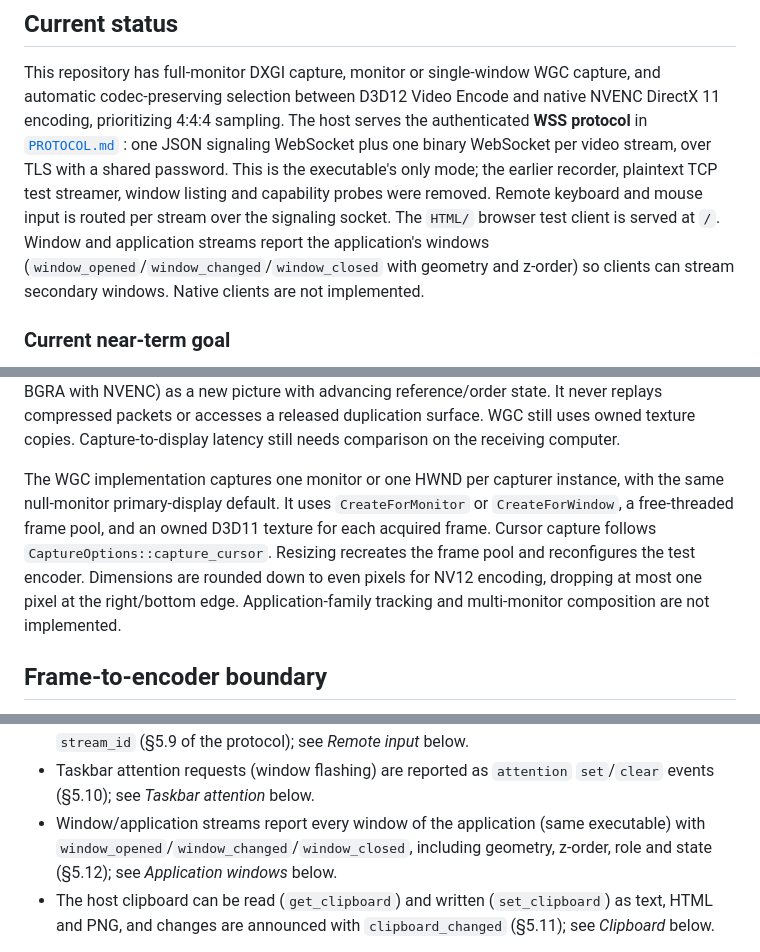
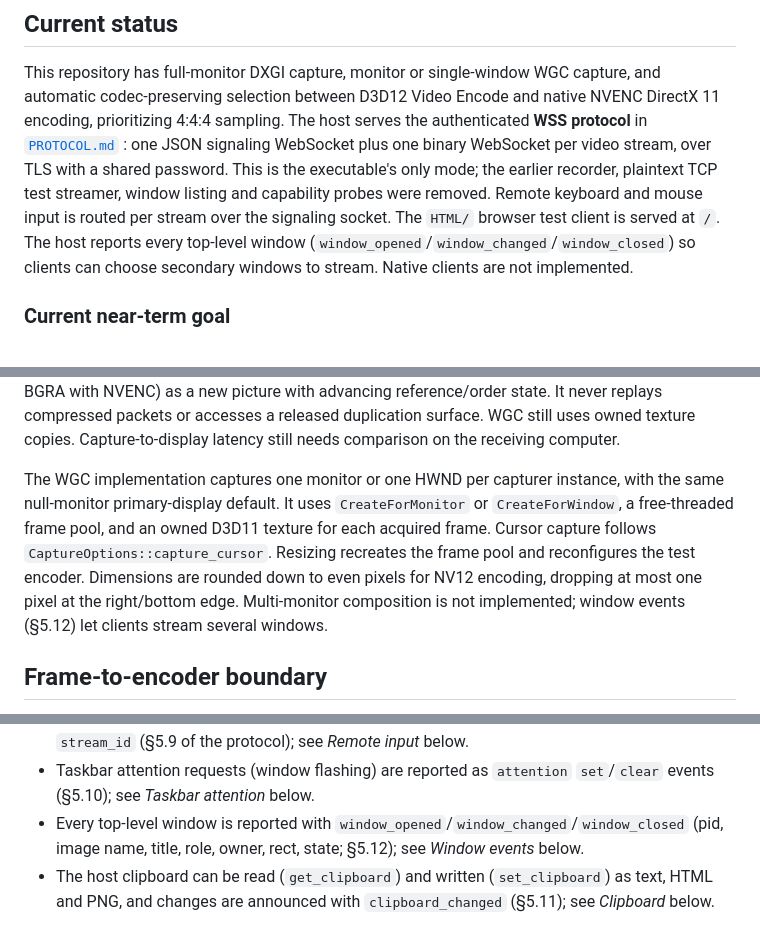
Before and after one commit to CaptinAdventure/BeamIt, a Markdown page: README.md, 3 parts joined by grey strips. Drawn GitHub-style.

```diff
--- a/README.md
+++ b/README.md
@@ -18,7 +18,7 @@ The project is intentionally close to the problem space of RDP and Sunshine, but
 ## Current status
 
 This repository has full-monitor DXGI capture, monitor or single-window WGC capture, and automatic codec-preserving selection between D3D12 Video Encode and native NVENC DirectX 11 encoding, prioritizing 4:4:4 sampling.
-The host serves the authenticated **WSS protocol** in [`PROTOCOL.md`](PROTOCOL.md) : one JSON signaling WebSocket plus one binary WebSocket per video stream, over TLS with a shared password. This is the executable's only mode; the earlier recorder, plaintext TCP test streamer, window listing and capability probes were removed. Remote keyboard and mouse input is routed per stream over the signaling socket. The `HTML/` browser test client is served at `/`. Window and application streams report the application's windows (`window_opened`/`window_changed`/`window_closed` with geometry and z-order) so clients can stream secondary windows. Native clients are not implemented.
+The host serves the authenticated **WSS protocol** in [`PROTOCOL.md`](PROTOCOL.md) : one JSON signaling WebSocket plus one binary WebSocket per video stream, over TLS with a shared password. This is the executable's only mode; the earlier recorder, plaintext TCP test streamer, window listing and capability probes were removed. Remote keyboard and mouse input is routed per stream over the signaling socket. The `HTML/` browser test client is served at `/`. The host reports every top-level window (`window_opened`/`window_changed`/`window_closed`) so clients can choose secondary windows to stream. Native clients are not implemented.
 
 ### Current near-term goal
 
@@ -90,7 +90,7 @@ The DXGI implementation uses Desktop Duplication to capture one monitor at a tim
 
 The duplication frame stays acquired until consumers release their leases, then is released immediately before the next nonblocking acquisition (or shutdown). Acquisition returns no new frame while a consumer still holds the previous lease. Keeping `ReleaseFrame` adjacent to `AcquireNextFrame` avoids unnecessary desktop-update copies during encoding/pacing. The test harness releases borrowed frames after encoded output is drained; when DXGI has no update, `Encoder::try_repeat_frame()` encodes the retained GPU image (converted YUV with D3D12, owned BGRA with NVENC) as a new picture with advancing reference/order state. It never replays compressed packets or accesses a released duplication surface. WGC still uses owned texture copies. Capture-to-display latency still needs comparison on the receiving computer.
 
-The WGC implementation captures one monitor or one HWND per capturer instance, with the same null-monitor primary-display default. It uses `CreateForMonitor` or `CreateForWindow`, a free-threaded frame pool, and an owned D3D11 texture for each acquired frame. Cursor capture follows `CaptureOptions::capture_cursor`. Resizing recreates the frame pool and reconfigures the test encoder. Dimensions are rounded down to even pixels for NV12 encoding, dropping at most one pixel at the right/bottom edge. Application-family tracking and multi-monitor composition are not implemented.
+The WGC implementation captures one monitor or one HWND per capturer instance, with the same null-monitor primary-display default. It uses `CreateForMonitor` or `CreateForWindow`, a free-threaded frame pool, and an owned D3D11 texture for each acquired frame. Cursor capture follows `CaptureOptions::capture_cursor`. Resizing recreates the frame pool and reconfigures the test encoder. Dimensions are rounded down to even pixels for NV12 encoding, dropping at most one pixel at the right/bottom edge. Multi-monitor composition is not implemented; window events (§5.12) let clients stream several windows.
 
 ## Frame-to-encoder boundary
 
@@ -191,7 +191,7 @@ The wire protocol is specified in [`PROTOCOL.md`](PROTOCOL.md); clients are writ
 - Each binary message is a 32-byte big-endian header (version, type, flags, generation, sequence, capture time) followed by one Annex B access unit. At most two frames are queued per stream socket; on overflow the queue is flushed, frames are skipped until a requested IDR, and the next frame carries the discontinuity flag. The host never sends a P-picture whose references were dropped.
 - Keyboard and mouse input are JSON messages on the signaling socket, each naming its `stream_id` (§5.9 of the protocol); see *Remote input* below.
 - Taskbar attention requests (window flashing) are reported as `attention` `set`/`clear` events (§5.10); see *Taskbar attention* below.
-- Window/application streams report every window of the application (same executable) with `window_opened`/`window_changed`/`window_closed`, including geometry, z-order, role and state (§5.12); see *Application windows* below.
+- Every top-level window is reported with `window_opened`/`window_changed`/`window_closed` (pid, image name, title, role, owner, rect, state; §5.12); see *Window events* below.
 - The host clipboard can be read (`get_clipboard`) and written (`set_clipboard`) as text, HTML and PNG, and changes are announced with `clipboard_changed` (§5.11); see *Clipboard* below.
 
 **Security.** TLS comes from Windows Schannel via [boost-wintls](https://github.com/laudrup/boost-wintls) (header-only, pinned SHA-256). Without `--tls-cert`/`--tls-key`, BeamIt creates (and reuses) a self-signed RSA-2048 certificate `CN=BeamIt host` in `CurrentUser\My`, valid for two years and regenerated when near expiry; its SHA-256 fingerprint is logged at startup. Browsers must accept it once by opening `https://host:port/`; native clients should pin the fingerprint, because password authentication is not bound to the TLS channel and an unpinned, accepted certificate allows an active relay. `--tls-key` must be an unencrypted RSA PKCS#8 PEM (`BEGIN PRIVATE KEY`).
```
Also changed, not shown: other parts of README.md (+9 -11 lines), agents.md (+2 -2 lines).
